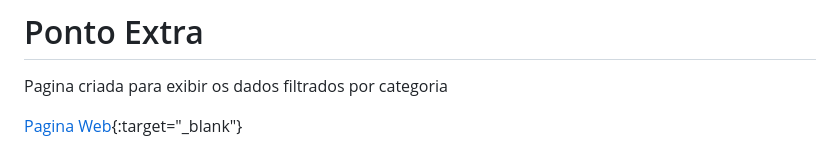
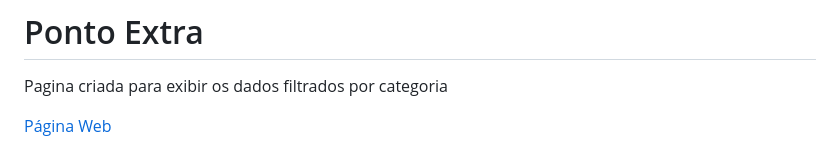
Before and after one commit to alberthydev/plf-trabalho-trio, a Markdown page: README.md, the part around the change. Rendered like a GitHub page.

Commit message:
Update link format for the web page in README

```diff
--- a/README.md
+++ b/README.md
@@ -287,4 +287,4 @@ Estes estados são como um pacote, onde passa um cabeçalho para a próxima fun
 
 Pagina criada para exibir os dados filtrados por categoria
 
-[Pagina Web](https://alberthydev.github.io/plf-trabalho-trio/){:target="_blank"}
+<a href="https://alberthydev.github.io/plf-trabalho-trio/" target="_blank">Página Web</a>
```
